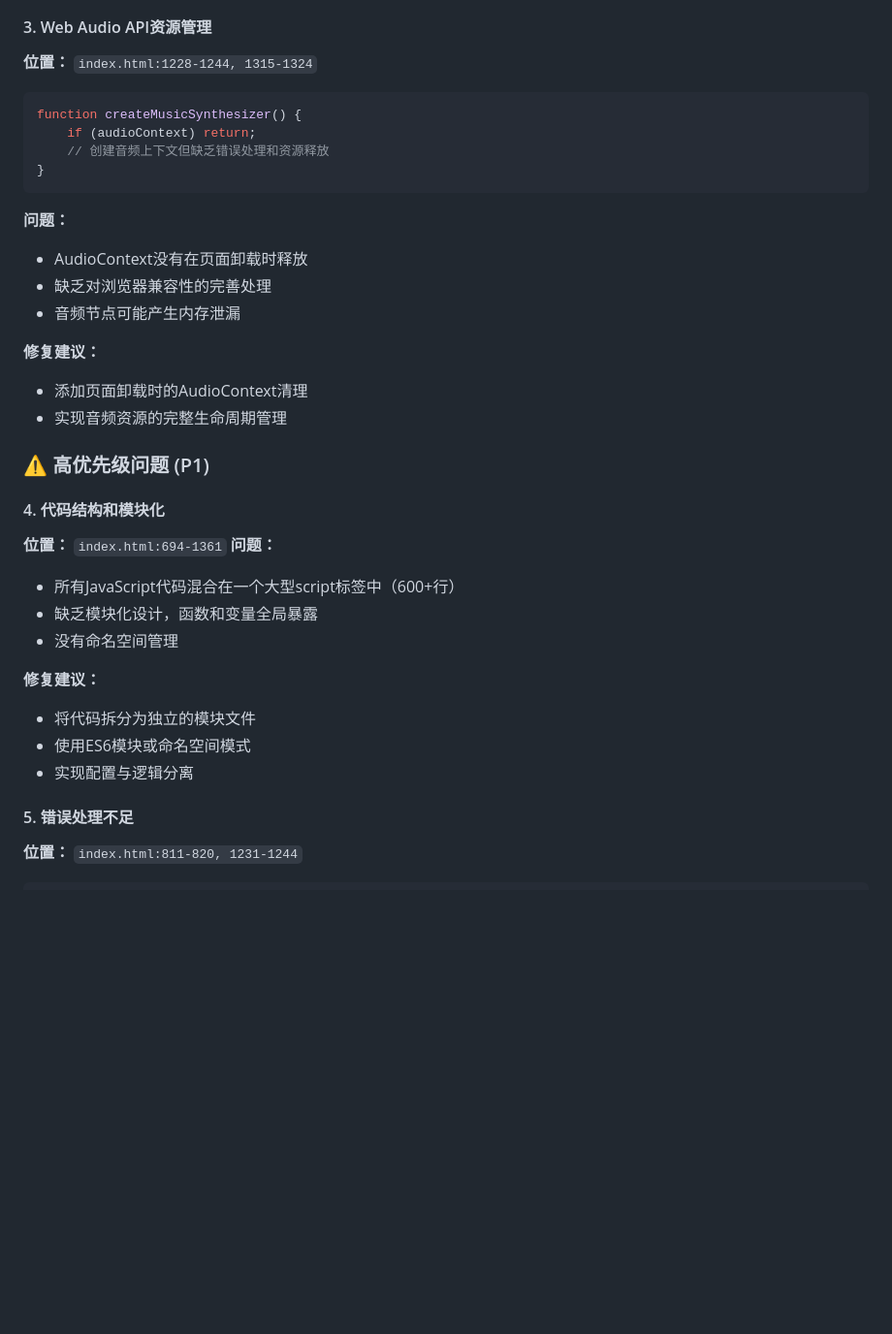
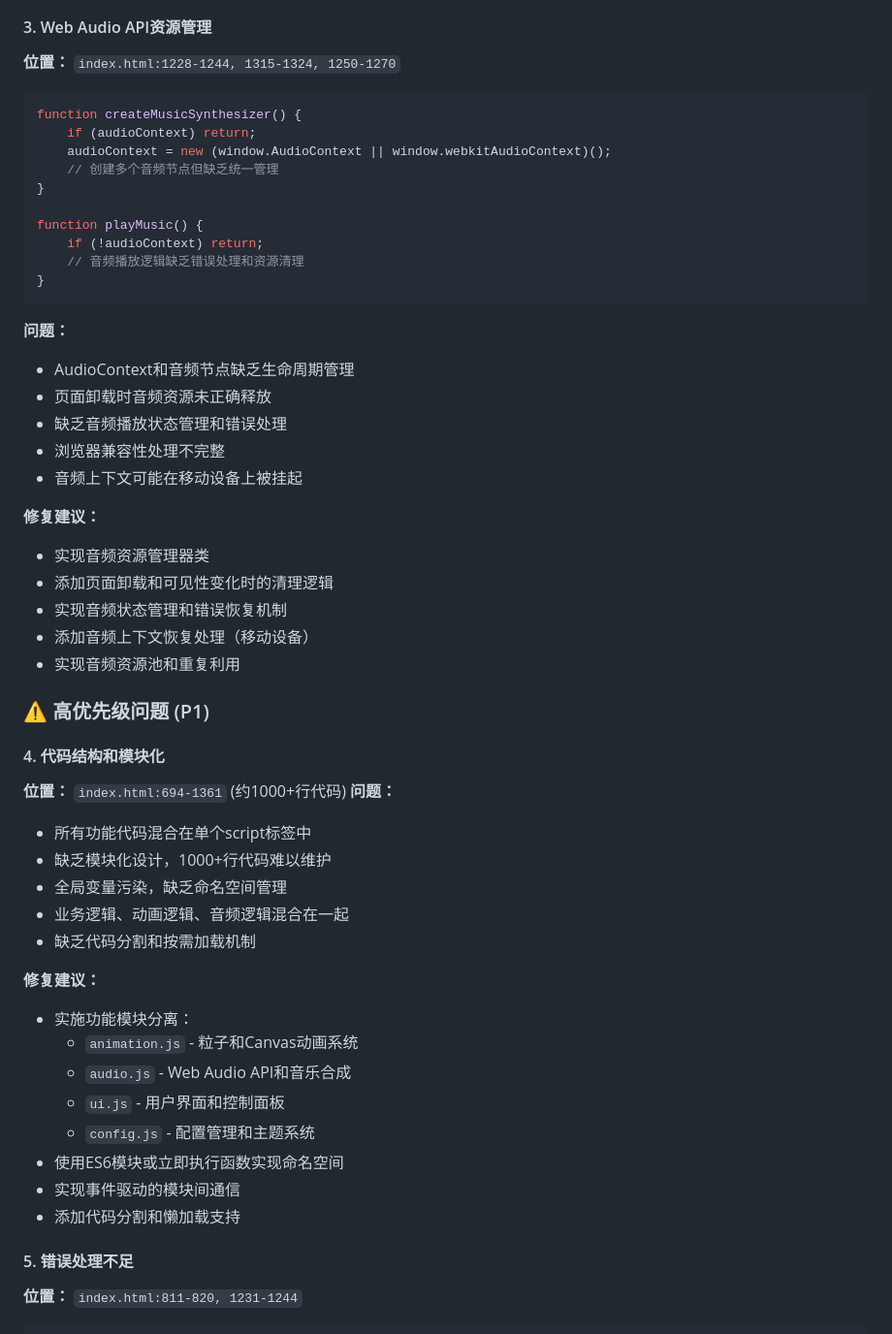
Before and after one commit to zym9863/Heart-Animation, a Markdown page: code.md, the part around the change printed below. Shown: that part at 97% size. Drawn GitHub-style; blank space fills up the shorter version.

````diff
--- a/code.md
+++ b/code.md
@@ -62,34 +81,52 @@ heartCtx.clearRect(0, 0, heartCanvas.width, heartCanvas.height);
 
 #### 3. Web Audio API资源管理
-**位置：** `index.html:1228-1244, 1315-1324`
+**位置：** `index.html:1228-1244, 1315-1324, 1250-1270`
 ```javascript
 function createMusicSynthesizer() {
     if (audioContext) return;
-    // 创建音频上下文但缺乏错误处理和资源释放
+    audioContext = new (window.AudioContext || window.webkitAudioContext)();
+    // 创建多个音频节点但缺乏统一管理
+}
+
+function playMusic() {
+    if (!audioContext) return;
+    // 音频播放逻辑缺乏错误处理和资源清理
 }
 ```
 **问题：**
-- AudioContext没有在页面卸载时释放
-- 缺乏对浏览器兼容性的完善处理
-- 音频节点可能产生内存泄漏
+- AudioContext和音频节点缺乏生命周期管理
+- 页面卸载时音频资源未正确释放
+- 缺乏音频播放状态管理和错误处理
+- 浏览器兼容性处理不完整
+- 音频上下文可能在移动设备上被挂起
 
 **修复建议：**
-- 添加页面卸载时的AudioContext清理
-- 实现音频资源的完整生命周期管理
+- 实现音频资源管理器类
+- 添加页面卸载和可见性变化时的清理逻辑
+- 实现音频状态管理和错误恢复机制
+- 添加音频上下文恢复处理（移动设备）
+- 实现音频资源池和重复利用
 
 ### ⚠️ 高优先级问题 (P1)
 
 #### 4. 代码结构和模块化
-**位置：** `index.html:694-1361`
+**位置：** `index.html:694-1361` (约1000+行代码)
 **问题：**
-- 所有JavaScript代码混合在一个大型script标签中（600+行）
-- 缺乏模块化设计，函数和变量全局暴露
-- 没有命名空间管理
+- 所有功能代码混合在单个script标签中
+- 缺乏模块化设计，1000+行代码难以维护
+- 全局变量污染，缺乏命名空间管理
+- 业务逻辑、动画逻辑、音频逻辑混合在一起
+- 缺乏代码分割和按需加载机制
 
 **修复建议：**
-- 将代码拆分为独立的模块文件
-- 使用ES6模块或命名空间模式
-- 实现配置与逻辑分离
+- 实施功能模块分离：
+  * `animation.js` - 粒子和Canvas动画系统
+  * `audio.js` - Web Audio API和音乐合成
+  * `ui.js` - 用户界面和控制面板
+  * `config.js` - 配置管理和主题系统
+- 使用ES6模块或立即执行函数实现命名空间
+- 实现事件驱动的模块间通信
+- 添加代码分割和懒加载支持
 
 #### 5. 错误处理不足
 **位置：** `index.html:811-820, 1231-1244`
````
Also changed, not shown: other parts of code.md (+69 -29 lines), product.md (+68 -42 lines).
